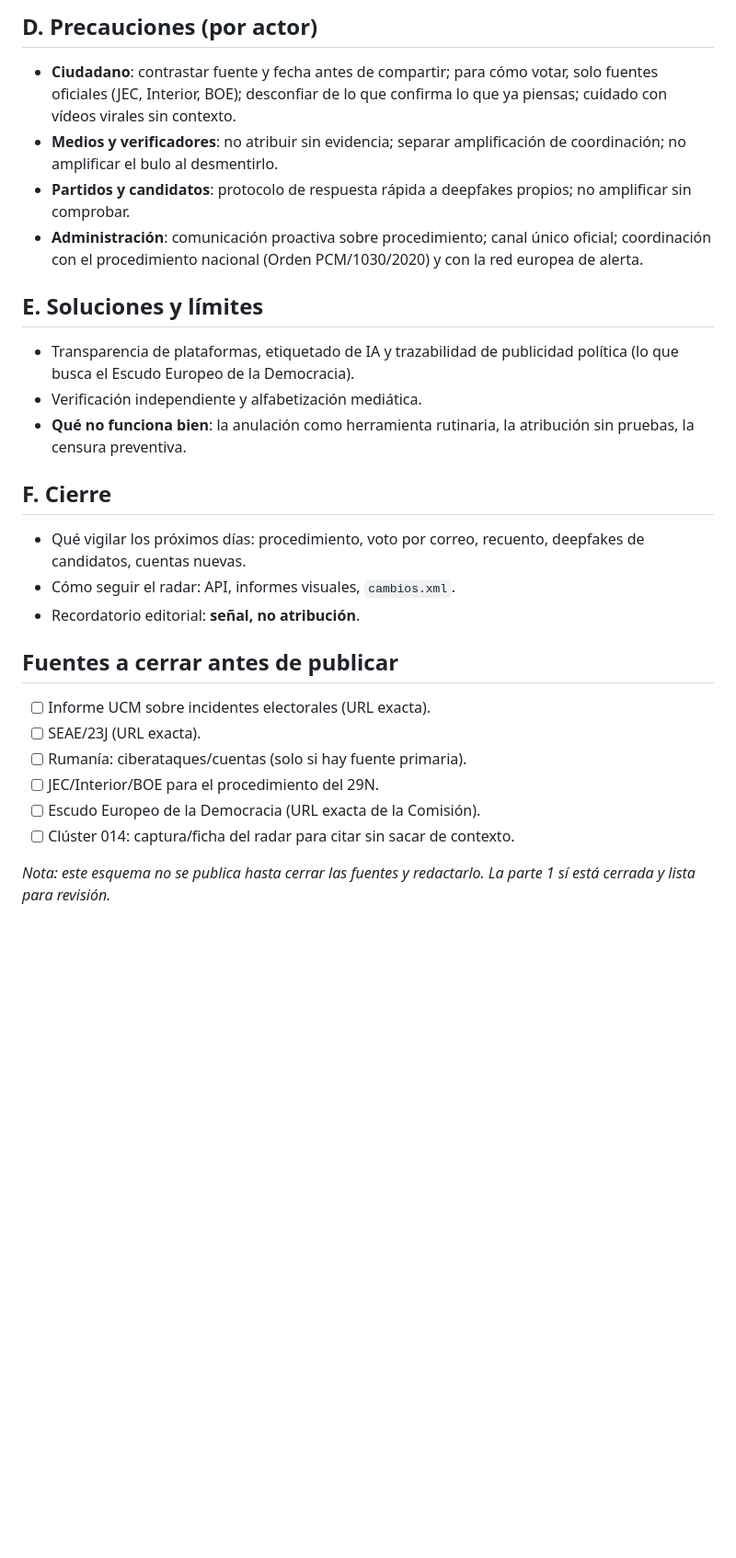
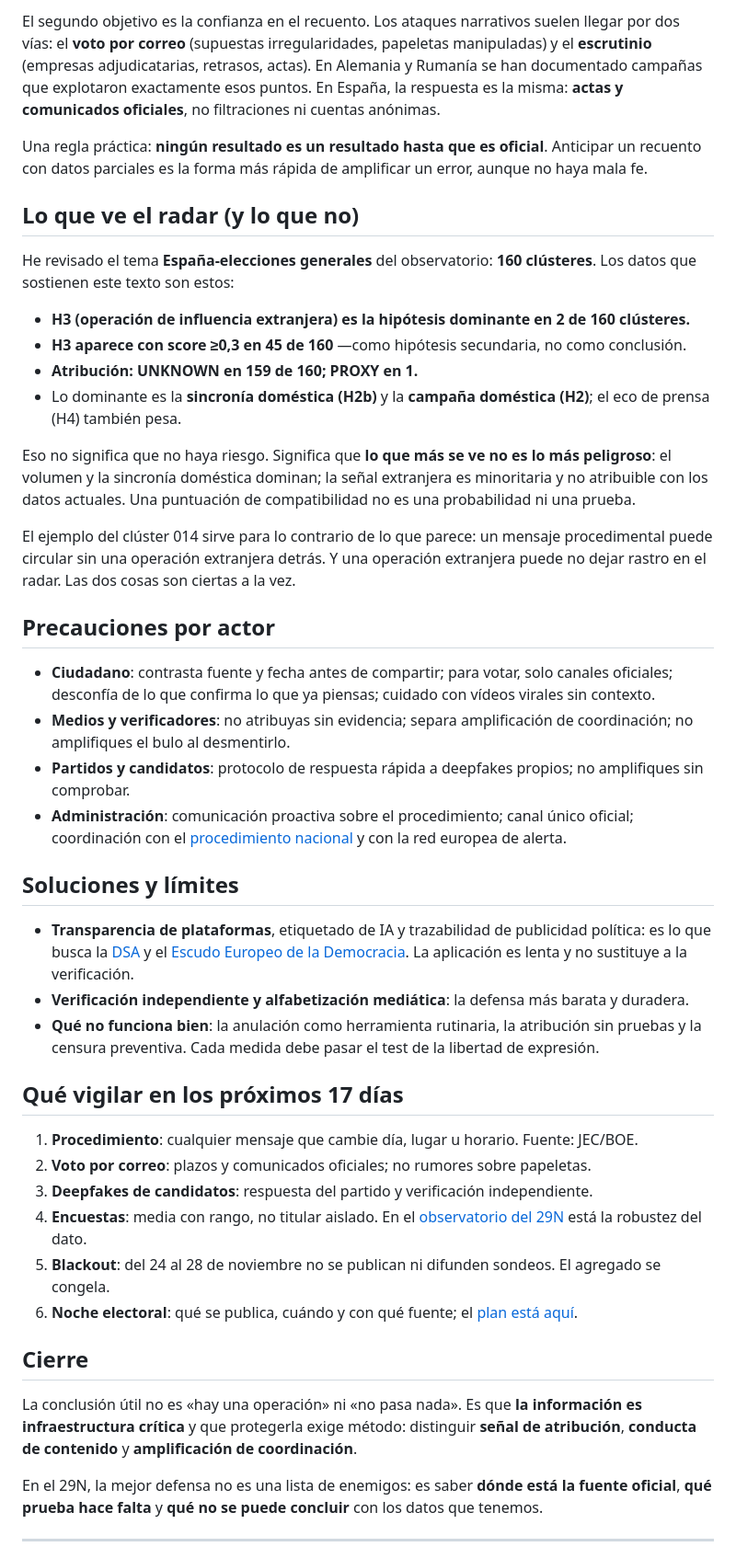
Before and after one commit to mcasrom/analisis-pruebapublica, a Markdown page: borradores/desinformacion-electoral-29n.md, the part around one of its changes. Shown at 92% size. Rendered like a GitHub page; blank space fills up the shorter version.

```diff
--- a/borradores/desinformacion-electoral-29n.md
+++ b/borradores/desinformacion-electoral-29n.md
@@ -44,29 +54,48 @@ draft: true
 
-## D. Precauciones (por actor)
+El segundo objetivo es la confianza en el recuento. Los ataques narrativos suelen llegar por dos vías: el **voto por correo** (supuestas irregularidades, papeletas manipuladas) y el **escrutinio** (empresas adjudicatarias, retrasos, actas). En Alemania y Rumanía se han documentado campañas que explotaron exactamente esos puntos. En España, la respuesta es la misma: **actas y comunicados oficiales**, no filtraciones ni cuentas anónimas.
 
-- **Ciudadano**: contrastar fuente y fecha antes de compartir; para cómo votar, solo fuentes oficiales (JEC, Interior, BOE); desconfiar de lo que confirma lo que ya piensas; cuidado con vídeos virales sin contexto.
-- **Medios y verificadores**: no atribuir sin evidencia; separar amplificación de coordinación; no amplificar el bulo al desmentirlo.
-- **Partidos y candidatos**: protocolo de respuesta rápida a deepfakes propios; no amplificar sin comprobar.
-- **Administración**: comunicación proactiva sobre procedimiento; canal único oficial; coordinación con el procedimiento nacional (Orden PCM/1030/2020) y con la red europea de alerta.
+Una regla práctica: **ningún resultado es un resultado hasta que es oficial**. Anticipar un recuento con datos parciales es la forma más rápida de amplificar un error, aunque no haya mala fe.
 
-## E. Soluciones y límites
+## Lo que ve el radar (y lo que no)
 
-- Transparencia de plataformas, etiquetado de IA y trazabilidad de publicidad política (lo que busca el Escudo Europeo de la Democracia).
-- Verificación independiente y alfabetización mediática.
-- **Qué no funciona bien**: la anulación como herramienta rutinaria, la atribución sin pruebas, la censura preventiva.
+He revisado el tema **España-elecciones generales** del observatorio: **160 clústeres**. Los datos que sostienen este texto son estos:
 
-## F. Cierre
+- **H3 (operación de influencia extranjera) es la hipótesis dominante en 2 de 160 clústeres.**
+- **H3 aparece con score ≥0,3 en 45 de 160** —como hipótesis secundaria, no como conclusión.
+- **Atribución: UNKNOWN en 159 de 160; PROXY en 1.**
+- Lo dominante es la **sincronía doméstica (H2b)** y la **campaña doméstica (H2)**; el eco de prensa (H4) también pesa.
 
-- Qué vigilar los próximos días: procedimiento, voto por correo, recuento, deepfakes de candidatos, cuentas nuevas.
-- Cómo seguir el radar: API, informes visuales, `cambios.xml`.
-- Recordatorio editorial: **señal, no atribución**.
+Eso no significa que no haya riesgo. Significa que **lo que más se ve no es lo más peligroso**: el volumen y la sincronía doméstica dominan; la señal extranjera es minoritaria y no atribuible con los datos actuales. Una puntuación de compatibilidad no es una probabilidad ni una prueba.
 
-## Fuentes a cerrar antes de publicar
-- [ ] Informe UCM sobre incidentes electorales (URL exacta).
-- [ ] SEAE/23J (URL exacta).
-- [ ] Rumanía: ciberataques/cuentas (solo si hay fuente primaria).
-- [ ] JEC/Interior/BOE para el procedimiento del 29N.
-- [ ] Escudo Europeo de la Democracia (URL exacta de la Comisión).
-- [ ] Clúster 014: captura/ficha del radar para citar sin sacar de contexto.
+El ejemplo del clúster 014 sirve para lo contrario de lo que parece: un mensaje procedimental puede circular sin una operación extranjera detrás. Y una operación extranjera puede no dejar rastro en el radar. Las dos cosas son ciertas a la vez.
 
-*Nota: este esquema no se publica hasta cerrar las fuentes y redactarlo. La parte 1 sí está cerrada y lista para revisión.*
+## Precauciones por actor
+
+- **Ciudadano**: contrasta fuente y fecha antes de compartir; para votar, solo canales oficiales; desconfía de lo que confirma lo que ya piensas; cuidado con vídeos virales sin contexto.
+- **Medios y verificadores**: no atribuyas sin evidencia; separa amplificación de coordinación; no amplifiques el bulo al desmentirlo.
+- **Partidos y candidatos**: protocolo de respuesta rápida a deepfakes propios; no amplifiques sin comprobar.
+- **Administración**: comunicación proactiva sobre el procedimiento; canal único oficial; coordinación con el [procedimiento nacional](https://www.boe.es/diario_boe/txt.php?id=BOE-A-2020-13663) y con la red europea de alerta.
+
+## Soluciones y límites
+
+- **Transparencia de plataformas**, etiquetado de IA y trazabilidad de publicidad política: es lo que busca la [DSA](https://commission.europa.eu/strategy-and-policy/priorities-2019-2024/europe-fit-digital-age/digital-services-act_en) y el [Escudo Europeo de la Democracia](https://commission.europa.eu/priorities-2024-2029/democracy-and-our-values_en). La aplicación es lenta y no sustituye a la verificación.
+- **Verificación independiente y alfabetización mediática**: la defensa más barata y duradera.
+- **Qué no funciona bien**: la anulación como herramienta rutinaria, la atribución sin pruebas y la censura preventiva. Cada medida debe pasar el test de la libertad de expresión.
+
+## Qué vigilar en los próximos 17 días
+
+1. **Procedimiento**: cualquier mensaje que cambie día, lugar u horario. Fuente: JEC/BOE.
+2. **Voto por correo**: plazos y comunicados oficiales; no rumores sobre papeletas.
+3. **Deepfakes de candidatos**: respuesta del partido y verificación independiente.
+4. **Encuestas**: media con rango, no titular aislado. En el [observatorio del 29N](https://elecciones29n.pruebapublica.com/robustez.html) está la robustez del dato.
+5. **Blackout**: del 24 al 28 de noviembre no se publican ni difunden sondeos. El agregado se congela.
+6. **Noche electoral**: qué se publica, cuándo y con qué fuente; el [plan está aquí](https://elecciones29n.pruebapublica.com/noche-electoral.html).
+
+## Cierre
+
+La conclusión útil no es «hay una operación» ni «no pasa nada». Es que **la información es infraestructura crítica** y que protegerla exige método: distinguir **señal de atribución**, **conducta de contenido** y **amplificación de coordinación**.
+
+En el 29N, la mejor defensa no es una lista de enemigos: es saber **dónde está la fuente oficial**, **qué prueba hace falta** y **qué no se puede concluir** con los datos que tenemos.
+
+---
+
```
Also changed, not shown: other parts of borradores/desinformacion-electoral-29n.md (+50 -21 lines).
